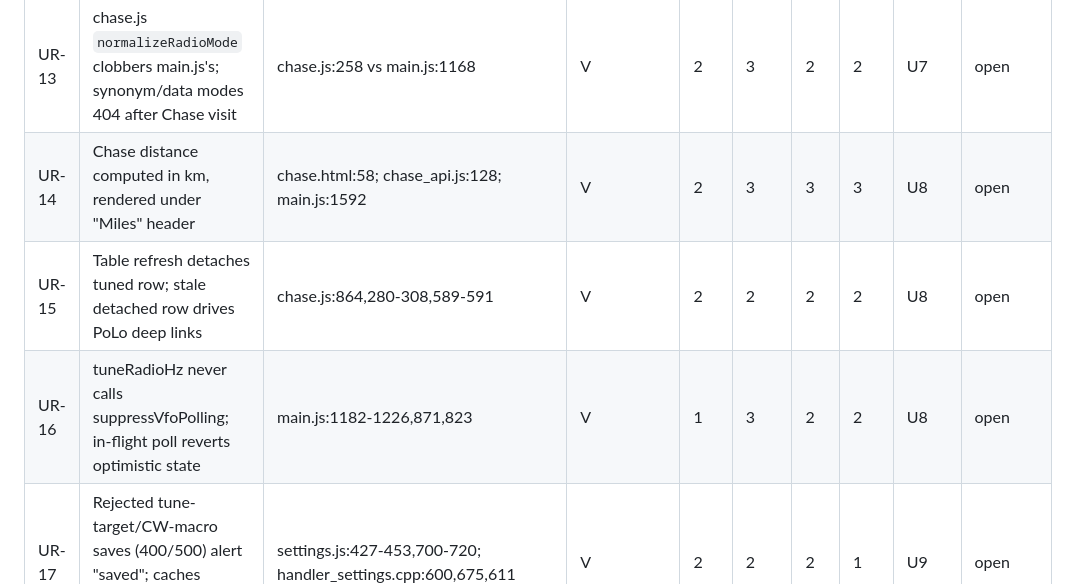
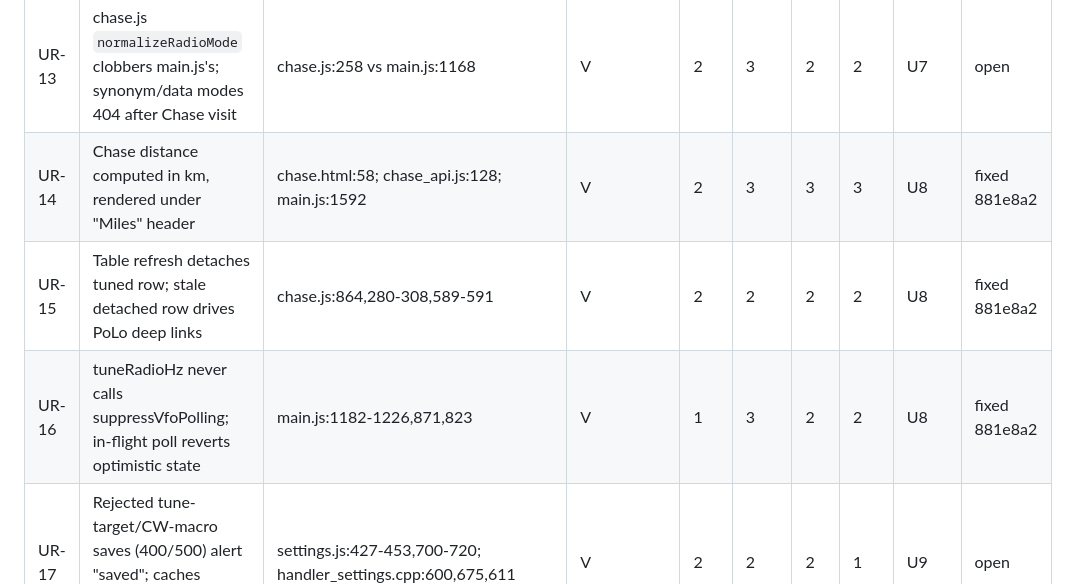
Before and after one commit to SOTAmat/SOTAcat, a Markdown page: docs/dev/code-review-2026-08b.md, the part around the change. Rendered like a GitHub page.

Commit message:
docs: U8 fixed (881e8a2)

```diff
--- a/docs/dev/code-review-2026-08b.md
+++ b/docs/dev/code-review-2026-08b.md
@@ -61,9 +61,9 @@ trigger not fully constructible).
 | UR-11 | Battery mutex timeout falls through to sending uninitialized stack buffer as 200 JSON | handler_battery.cpp:38,58-73                      | V   | 3   | 3    | 3   | 2   | U5    | fixed 3e1419c |
 | UR-12 | toggleXmit flips UI optimistically; 503 never reverts; state inverted until reload    | main.js:753-770; radio_http.cpp:80-93             | V   | 2   | 2    | 3   | 3   | U6    | fixed 3d789c2 |
 | UR-13 | chase.js `normalizeRadioMode` clobbers main.js's; synonym/data modes 404 after Chase visit | chase.js:258 vs main.js:1168                 | V   | 2   | 3    | 2   | 2   | U7    | open |
-| UR-14 | Chase distance computed in km, rendered under "Miles" header                          | chase.html:58; chase_api.js:128; main.js:1592     | V   | 2   | 3    | 3   | 3   | U8    | open |
-| UR-15 | Table refresh detaches tuned row; stale detached row drives PoLo deep links           | chase.js:864,280-308,589-591                      | V   | 2   | 2    | 2   | 2   | U8    | open |
-| UR-16 | tuneRadioHz never calls suppressVfoPolling; in-flight poll reverts optimistic state   | main.js:1182-1226,871,823                         | V   | 1   | 3    | 2   | 2   | U8    | open |
+| UR-14 | Chase distance computed in km, rendered under "Miles" header                          | chase.html:58; chase_api.js:128; main.js:1592     | V   | 2   | 3    | 3   | 3   | U8    | fixed 881e8a2 |
+| UR-15 | Table refresh detaches tuned row; stale detached row drives PoLo deep links           | chase.js:864,280-308,589-591                      | V   | 2   | 2    | 2   | 2   | U8    | fixed 881e8a2 |
+| UR-16 | tuneRadioHz never calls suppressVfoPolling; in-flight poll reverts optimistic state   | main.js:1182-1226,871,823                         | V   | 1   | 3    | 2   | 2   | U8    | fixed 881e8a2 |
 | UR-17 | Rejected tune-target/CW-macro saves (400/500) alert "saved"; caches clobbered on next load | settings.js:427-453,700-720; handler_settings.cpp:600,675,611 | V | 2 | 2 | 2 | 1 | U9 | open |
 | UR-18 | Genuine 0° coordinate treated as missing (post-parseFloat falsy checks)               | qrx.js:307; chase_api.js:127                      | V(narrowed) | 2 | 3 | 3 | 1 | U10 | open |
 | UR-19 | VFO poll `parseInt` unguarded vs NaN (trigger needs non-firmware responder)           | main.js:837                                       | P   | 1   | 3    | 3   | 1   | U10   | open |
```
